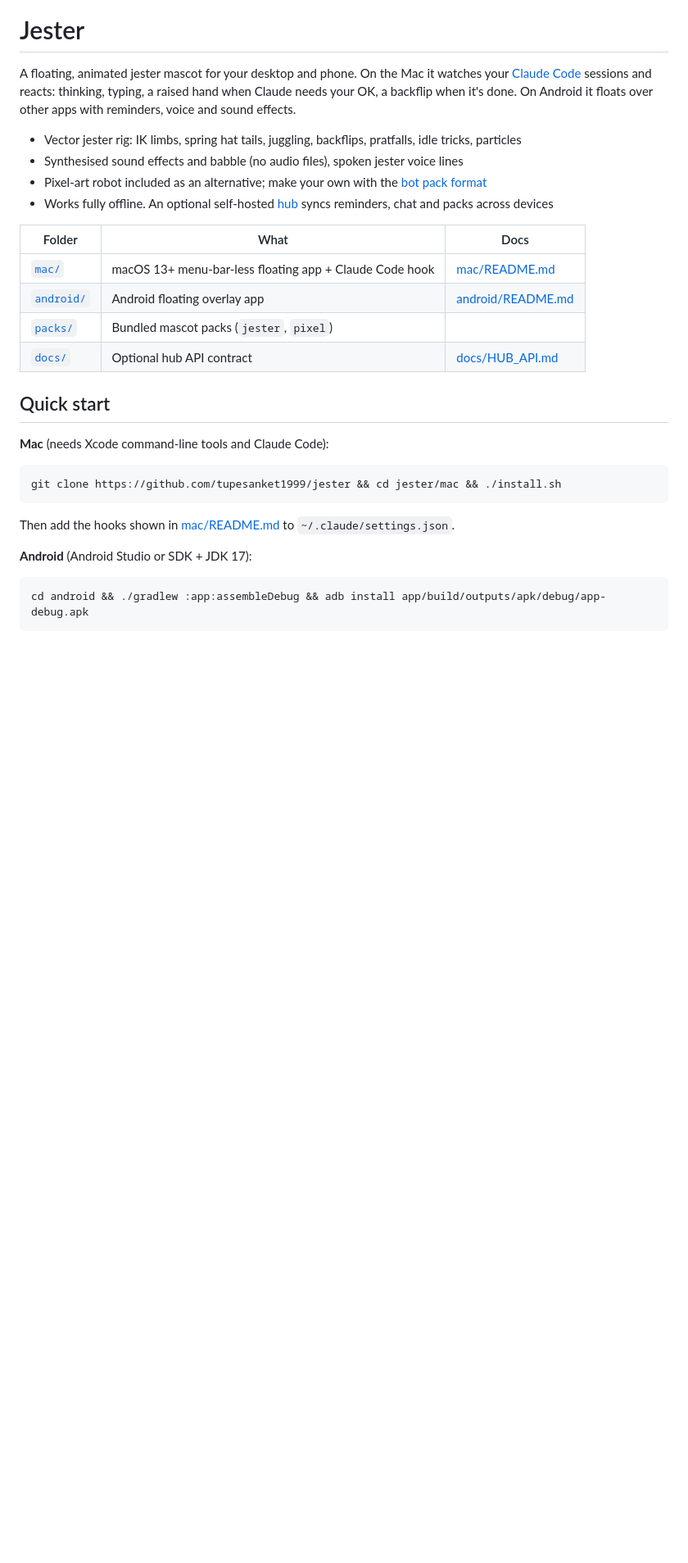
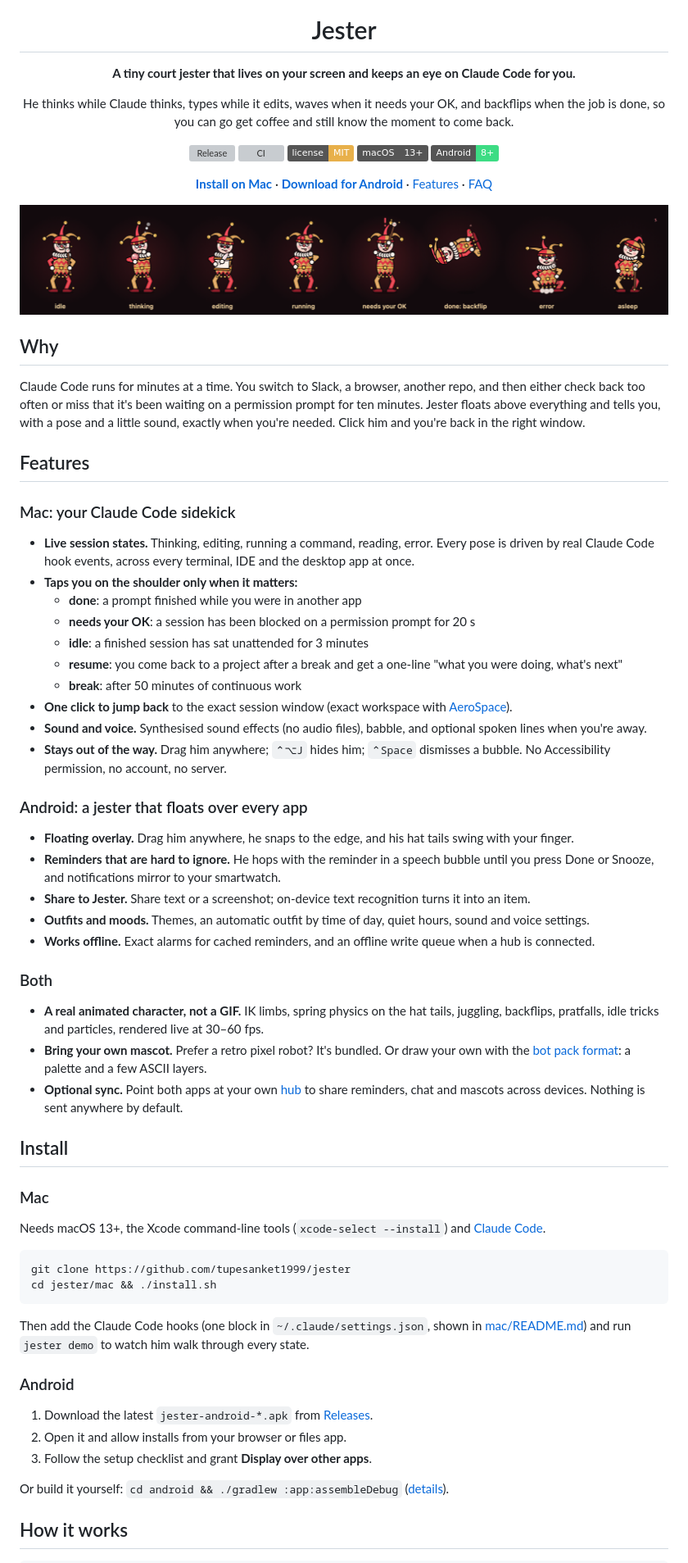
Before and after one commit to tupesanket1999/jester, a Markdown page: README.md, the part around one of its changes. Shown at 82% size. Rendered like a GitHub page; pictures changed too: docs/media/jester-poses.png (added); badges without logos; blank space fills up the shorter version; grey boxes are pictures that could not be loaded.

Commit message:
README: demo GIF, poses, features, install, FAQ; jester-gif render tool
Co-Authored-By: Claude Opus 5.5 <noreply@anthropic.com>

````diff
--- a/README.md
+++ b/README.md
@@ -1,30 +5,80 @@
 # Jester
 
-A floating, animated jester mascot for your desktop and phone. On the Mac it watches your
-[Claude Code](https://claude.com/claude-code) sessions and reacts: thinking, typing, a raised hand when Claude needs
-your OK, a backflip when it's done. On Android it floats over other apps with reminders, voice and sound effects.
+**A tiny court jester that lives on your screen and keeps an eye on Claude Code for you.**
 
-- Vector jester rig: IK limbs, spring hat tails, juggling, backflips, pratfalls, idle tricks, particles
-- Synthesised sound effects and babble (no audio files), spoken jester voice lines
-- Pixel-art robot included as an alternative; make your own with the [bot pack format](docs/HUB_API.md#bot-packs-same-mascot-on-every-device)
-- Works fully offline. An optional self-hosted [hub](docs/HUB_API.md) syncs reminders, chat and packs across devices
+He thinks while Claude thinks, types while it edits, waves when it needs your OK, and backflips when the job is done,
+so you can go get coffee and still know the moment to come back.
 
-| Folder | What | Docs |
-|---|---|---|
-| [`mac/`](mac/) | macOS 13+ menu-bar-less floating app + Claude Code hook | [mac/README.md](mac/README.md) |
-| [`android/`](android/) | Android floating overlay app | [android/README.md](android/README.md) |
-| [`packs/`](packs/) | Bundled mascot packs (`jester`, `pixel`) | |
-| [`docs/`](docs/) | Optional hub API contract | [docs/HUB_API.md](docs/HUB_API.md) |
+[![Release](https://img.shields.io/github/v/release/tupesanket1999/jester?include_prereleases&label=android&color=d6453d)](https://github.com/tupesanket1999/jester/releases)
+[![CI](https://github.com/tupesanket1999/jester/actions/workflows/ci.yml/badge.svg)](https://github.com/tupesanket1999/jester/actions/workflows/ci.yml)
+[![License: MIT](https://img.shields.io/badge/license-MIT-e8b04a)](LICENSE)
+![macOS 13+](https://img.shields.io/badge/macOS-13%2B-555)
+![Android 8+](https://img.shields.io/badge/Android-8%2B-3ddc84)
 
-## Quick start
+[**Install on Mac**](#mac) · [**Download for Android**](https://github.com/tupesanket1999/jester/releases/latest) · [Features](#features) · [FAQ](#faq)
 
-**Mac** (needs Xcode command-line tools and Claude Code):
+</div>
+
+<img src="docs/media/jester-poses.png" alt="Jester poses: idle, thinking, editing, running, needs your OK, done backflip, error, asleep">
+
+## Why
+
+Claude Code runs for minutes at a time. You switch to Slack, a browser, another repo, and then either check back
+too often or miss that it's been waiting on a permission prompt for ten minutes. Jester floats above everything and
+tells you, with a pose and a little sound, exactly when you're needed. Click him and you're back in the right window.
+
+## Features
+
+### Mac: your Claude Code sidekick
+- **Live session states.** Thinking, editing, running a command, reading, error. Every pose is driven by real
+  Claude Code hook events, across every terminal, IDE and the desktop app at once.
+- **Taps you on the shoulder only when it matters:**
+  - **done**: a prompt finished while you were in another app
+  - **needs your OK**: a session has been blocked on a permission prompt for 20 s
+  - **idle**: a finished session has sat unattended for 3 minutes
+  - **resume**: you come back to a project after a break and get a one-line "what you were doing, what's next"
+  - **break**: after 50 minutes of continuous work
+- **One click to jump back** to the exact session window (exact workspace with [AeroSpace](https://github.com/nikitabobko/AeroSpace)).
+- **Sound and voice.** Synthesised sound effects (no audio files), babble, and optional spoken lines when you're away.
+- **Stays out of the way.** Drag him anywhere; `⌃⌥J` hides him; `⌃Space` dismisses a bubble. No Accessibility
+  permission, no account, no server.
+
+### Android: a jester that floats over every app
+- **Floating overlay.** Drag him anywhere, he snaps to the edge, and his hat tails swing with your finger.
+- **Reminders that are hard to ignore.** He hops with the reminder in a speech bubble until you press Done or Snooze,
+  and notifications mirror to your smartwatch.
+- **Share to Jester.** Share text or a screenshot; on-device text recognition turns it into an item.
+- **Outfits and moods.** Themes, an automatic outfit by time of day, quiet hours, sound and voice settings.
+- **Works offline.** Exact alarms for cached reminders, and an offline write queue when a hub is connected.
+
+### Both
+- **A real animated character, not a GIF.** IK limbs, spring physics on the hat tails, juggling, backflips,
+  pratfalls, idle tricks and particles, rendered live at 30–60 fps.
+- **Bring your own mascot.** Prefer a retro pixel robot? It's bundled. Or draw your own with the
+  [bot pack format](docs/HUB_API.md#bot-packs-same-mascot-on-every-device): a palette and a few ASCII layers.
+- **Optional sync.** Point both apps at your own [hub](docs/HUB_API.md) to share reminders, chat and mascots across
+  devices. Nothing is sent anywhere by default.
+
+## Install
+
+### Mac
+Needs macOS 13+, the Xcode command-line tools (`xcode-select --install`) and [Claude Code](https://claude.com/claude-code).
+
 ```bash
-git clone https://github.com/tupesanket1999/jester && cd jester/mac && ./install.sh
+git clone https://github.com/tupesanket1999/jester
+cd jester/mac && ./install.sh
 ```
-Then add the hooks shown in [mac/README.md](mac/README.md) to `~/.claude/settings.json`.
 
-**Android** (Android Studio or SDK + JDK 17):
-```bash
-cd android && ./gradlew :app:assembleDebug && adb install app/build/outputs/apk/debug/app-debug.apk
+Then add the Claude Code hooks (one block in `~/.claude/settings.json`, shown in [mac/README.md](mac/README.md#hooks))
+and run `jester demo` to watch him walk through every state.
+
+### Android
+1. Download the latest `jester-android-*.apk` from [Releases](https://github.com/tupesanket1999/jester/releases/latest).
+2. Open it and allow installs from your browser or files app.
+3. Follow the setup checklist and grant **Display over other apps**.
+
+Or build it yourself: `cd android && ./gradlew :app:assembleDebug` ([details](android/README.md)).
+
+## How it works
+
 ```
````
Also changed, not shown: other parts of README.md (+40 -4 lines), 2 other files.
